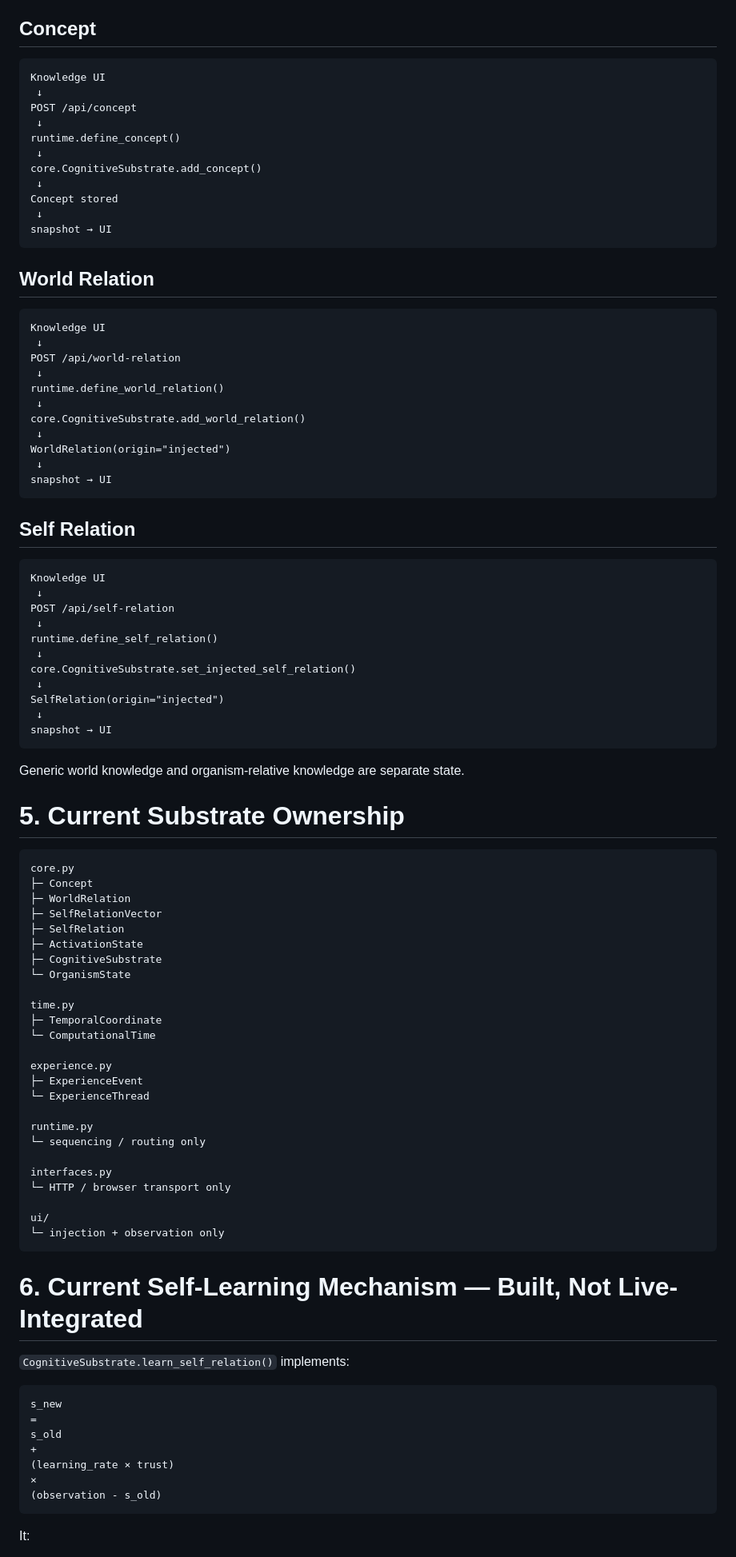
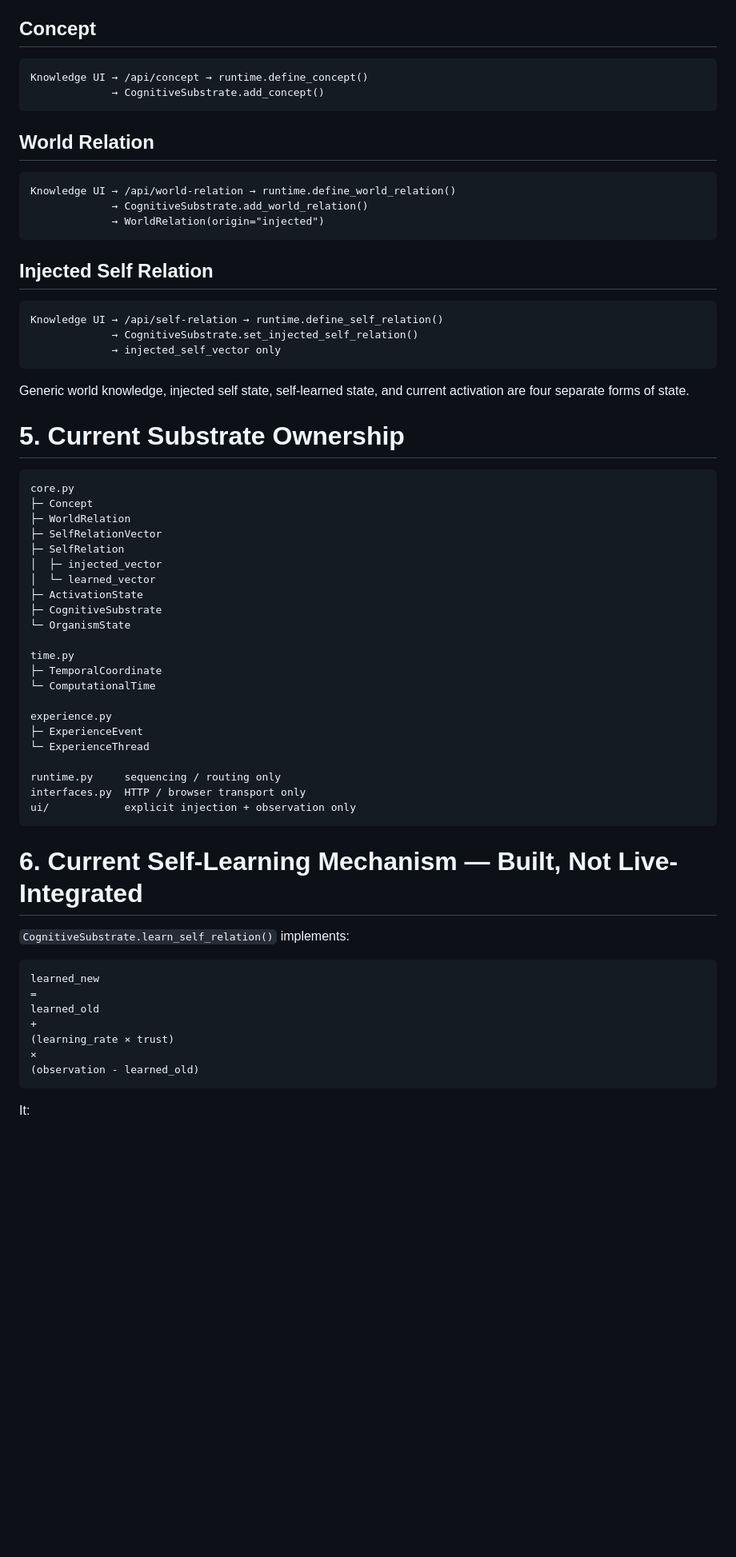
Before and after one commit to Logancarton/Synrheon, a Markdown page: docs/SIGNAL_FLOW.md, the part around one of its changes. Shown at 80% size. GitHub-like rendering; blank space fills up the shorter version.

Commit message:
Align signal flow with separate injected and learned self vectors

````diff
--- a/docs/SIGNAL_FLOW.md
+++ b/docs/SIGNAL_FLOW.md
@@ -85,52 +71,27 @@ The Knowledge tab provides explicit developer scaffolding.
 ## Concept
 
 ```text
-Knowledge UI
- ↓
-POST /api/concept
- ↓
-runtime.define_concept()
- ↓
-core.CognitiveSubstrate.add_concept()
- ↓
-Concept stored
- ↓
-snapshot → UI
+Knowledge UI → /api/concept → runtime.define_concept()
+             → CognitiveSubstrate.add_concept()
 ```
 
 ## World Relation
 
 ```text
-Knowledge UI
- ↓
-POST /api/world-relation
- ↓
-runtime.define_world_relation()
- ↓
-core.CognitiveSubstrate.add_world_relation()
- ↓
-WorldRelation(origin="injected")
- ↓
-snapshot → UI
+Knowledge UI → /api/world-relation → runtime.define_world_relation()
+             → CognitiveSubstrate.add_world_relation()
+             → WorldRelation(origin="injected")
 ```
 
-## Self Relation
+## Injected Self Relation
 
 ```text
-Knowledge UI
- ↓
-POST /api/self-relation
- ↓
-runtime.define_self_relation()
- ↓
-core.CognitiveSubstrate.set_injected_self_relation()
- ↓
-SelfRelation(origin="injected")
- ↓
-snapshot → UI
+Knowledge UI → /api/self-relation → runtime.define_self_relation()
+             → CognitiveSubstrate.set_injected_self_relation()
+             → injected_self_vector only
 ```
 
-Generic world knowledge and organism-relative knowledge are separate state.
+Generic world knowledge, injected self state, self-learned state, and current activation are four separate forms of state.
 
 # 5. Current Substrate Ownership
 
@@ -140,6 +101,8 @@ core.py
 ├─ WorldRelation
 ├─ SelfRelationVector
 ├─ SelfRelation
+│  ├─ injected_vector
+│  └─ learned_vector
 ├─ ActivationState
 ├─ CognitiveSubstrate
 └─ OrganismState
@@ -152,14 +115,9 @@ experience.py
 ├─ ExperienceEvent
 └─ ExperienceThread
 
-runtime.py
-└─ sequencing / routing only
-
-interfaces.py
-└─ HTTP / browser transport only
-
-ui/
-└─ injection + observation only
+runtime.py     sequencing / routing only
+interfaces.py  HTTP / browser transport only
+ui/            explicit injection + observation only
 ```
 
 # 6. Current Self-Learning Mechanism — Built, Not Live-Integrated
@@ -167,13 +125,13 @@ ui/
 `CognitiveSubstrate.learn_self_relation()` implements:
 
 ```text
-s_new
+learned_new
 =
-s_old
+learned_old
 +
 (learning_rate × trust)
 ×
-(observation - s_old)
+(observation - learned_old)
 ```
 
 It:
````
Also changed, not shown: other parts of docs/SIGNAL_FLOW.md (+42 -77 lines).
